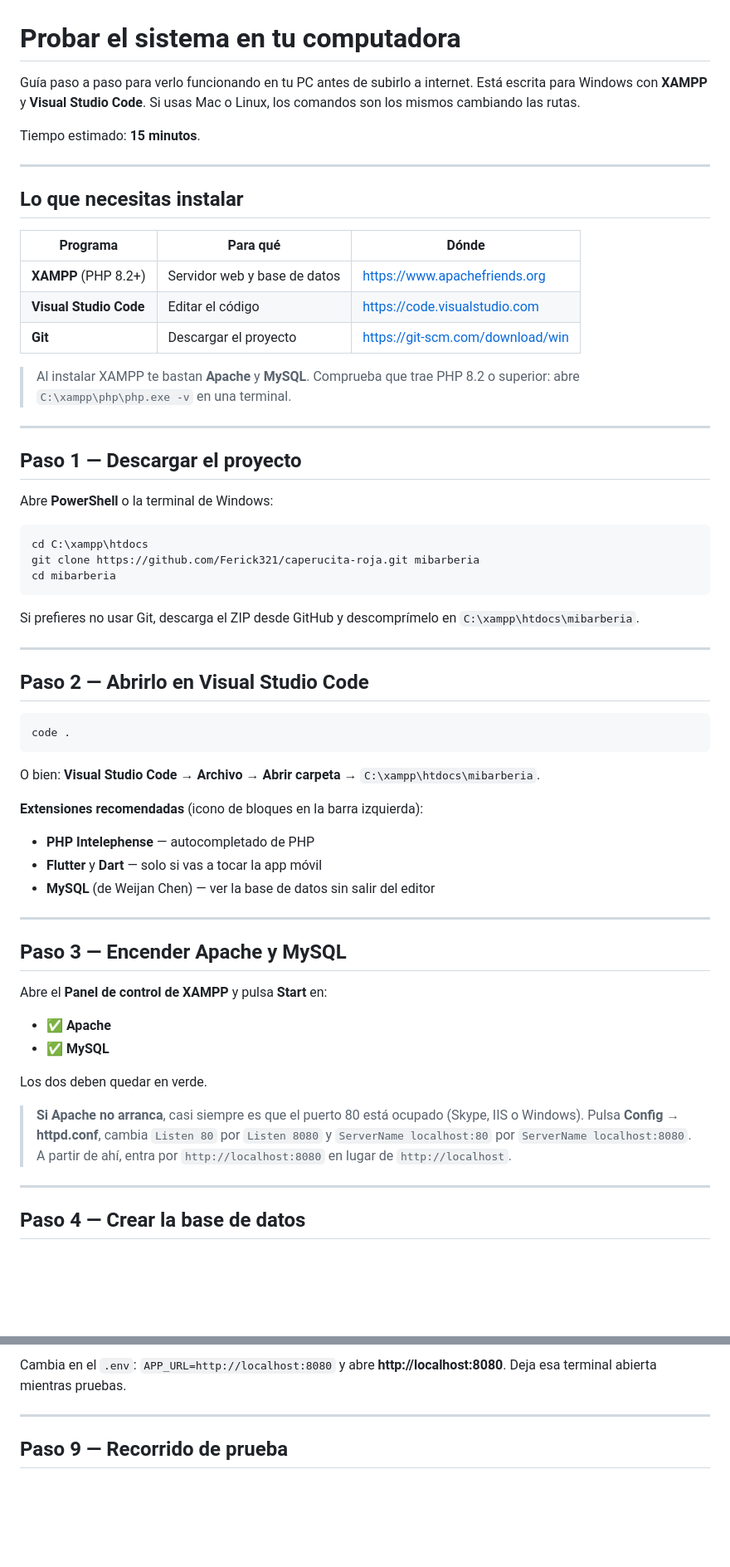
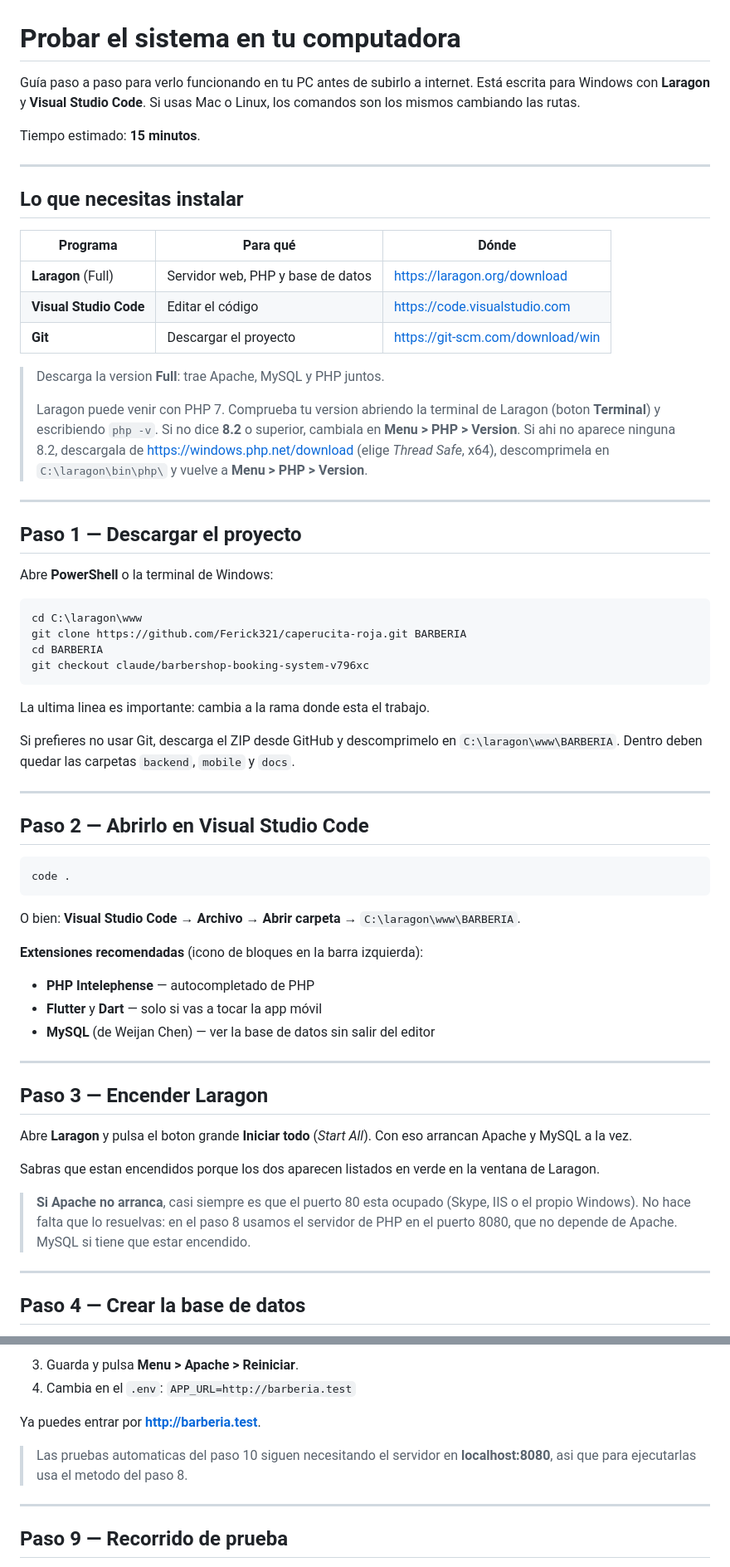
Before and after one commit to Ferick321/caperucita-roja, a Markdown page: docs/PROBAR_EN_MI_PC.md, 2 parts joined by grey strips. Shown at 83% size. Drawn GitHub-style; blank space fills up the shorter version.

````diff
--- a/docs/PROBAR_EN_MI_PC.md
+++ b/docs/PROBAR_EN_MI_PC.md
@@ -1,7 +1,7 @@
 # Probar el sistema en tu computadora
 
 Guía paso a paso para verlo funcionando en tu PC antes de subirlo a internet.
-Está escrita para Windows con **XAMPP** y **Visual Studio Code**. Si usas Mac o
+Está escrita para Windows con **Laragon** y **Visual Studio Code**. Si usas Mac o
 Linux, los comandos son los mismos cambiando las rutas.
 
 Tiempo estimado: **15 minutos**.
@@ -12,12 +12,17 @@ Tiempo estimado: **15 minutos**.
 
 | Programa | Para qué | Dónde |
 |---|---|---|
-| **XAMPP** (PHP 8.2+) | Servidor web y base de datos | https://www.apachefriends.org |
+| **Laragon** (Full) | Servidor web, PHP y base de datos | https://laragon.org/download |
 | **Visual Studio Code** | Editar el código | https://code.visualstudio.com |
 | **Git** | Descargar el proyecto | https://git-scm.com/download/win |
 
-> Al instalar XAMPP te bastan **Apache** y **MySQL**. Comprueba que trae PHP 8.2
-> o superior: abre `C:\xampp\php\php.exe -v` en una terminal.
+> Descarga la version **Full**: trae Apache, MySQL y PHP juntos.
+>
+> Laragon puede venir con PHP 7. Comprueba tu version abriendo la terminal de
+> Laragon (boton **Terminal**) y escribiendo `php -v`. Si no dice **8.2** o
+> superior, cambiala en **Menu > PHP > Version**. Si ahi no aparece ninguna 8.2,
+> descargala de https://windows.php.net/download (elige *Thread Safe*, x64),
+> descomprimela en `C:\laragon\bin\php\` y vuelve a **Menu > PHP > Version**.
 
 ---
 
@@ -26,13 +31,17 @@ Tiempo estimado: **15 minutos**.
 Abre **PowerShell** o la terminal de Windows:
 
 ```powershell
-cd C:\xampp\htdocs
-git clone https://github.com/Ferick321/caperucita-roja.git mibarberia
-cd mibarberia
+cd C:\laragon\www
+git clone https://github.com/Ferick321/caperucita-roja.git BARBERIA
+cd BARBERIA
+git checkout claude/barbershop-booking-system-v796xc
 ```
 
-Si prefieres no usar Git, descarga el ZIP desde GitHub y descomprímelo en
-`C:\xampp\htdocs\mibarberia`.
+La ultima linea es importante: cambia a la rama donde esta el trabajo.
+
+Si prefieres no usar Git, descarga el ZIP desde GitHub y descomprimelo en
+`C:\laragon\www\BARBERIA`. Dentro deben quedar las carpetas `backend`,
+`mobile` y `docs`.
 
 ---
 
@@ -42,7 +51,7 @@ Si prefieres no usar Git, descarga el ZIP desde GitHub y descomprímelo en
 code .
 ```
 
-O bien: **Visual Studio Code → Archivo → Abrir carpeta →** `C:\xampp\htdocs\mibarberia`.
+O bien: **Visual Studio Code → Archivo → Abrir carpeta →** `C:\laragon\www\BARBERIA`.
 
 **Extensiones recomendadas** (icono de bloques en la barra izquierda):
 
@@ -52,19 +61,18 @@ O bien: **Visual Studio Code → Archivo → Abrir carpeta →** `C:\xampp\htdoc
 
 ---
 
-## Paso 3 — Encender Apache y MySQL
+## Paso 3 — Encender Laragon
 
-Abre el **Panel de control de XAMPP** y pulsa **Start** en:
+Abre **Laragon** y pulsa el boton grande **Iniciar todo**
+(*Start All*). Con eso arrancan Apache y MySQL a la vez.
 
-- ✅ **Apache**
-- ✅ **MySQL**
+Sabras que estan encendidos porque los dos aparecen listados en verde en la
+ventana de Laragon.
 
-Los dos deben quedar en verde.
-
-> **Si Apache no arranca**, casi siempre es que el puerto 80 está ocupado (Skype,
-> IIS o Windows). Pulsa **Config → httpd.conf**, cambia `Listen 80` por
-> `Listen 8080` y `ServerName localhost:80` por `ServerName localhost:8080`.
-> A partir de ahí, entra por `http://localhost:8080` en lugar de `http://localhost`.
+> **Si Apache no arranca**, casi siempre es que el puerto 80 esta ocupado
+> (Skype, IIS o el propio Windows). No hace falta que lo resuelvas: en el
+> paso 8 usamos el servidor de PHP en el puerto 8080, que no depende de
+> Apache. MySQL si tiene que estar encendido.
 
 ---
 
@@ -219,7 +244,12 @@ C:\xampp\php\php.exe -S localhost:8080 -t public
 ```
 
-Cambia en el `.env`: `APP_URL=http://localhost:8080` y abre
-**http://localhost:8080**. Deja esa terminal abierta mientras pruebas.
+3. Guarda y pulsa **Menu > Apache > Reiniciar**.
+4. Cambia en el `.env`: `APP_URL=http://barberia.test`
+
+Ya puedes entrar por **http://barberia.test**.
+
+> Las pruebas automaticas del paso 10 siguen necesitando el servidor en
+> **localhost:8080**, asi que para ejecutarlas usa el metodo del paso 8.
 
 ---
 
````
Also changed, not shown: other parts of docs/PROBAR_EN_MI_PC.md (+50 -32 lines).
